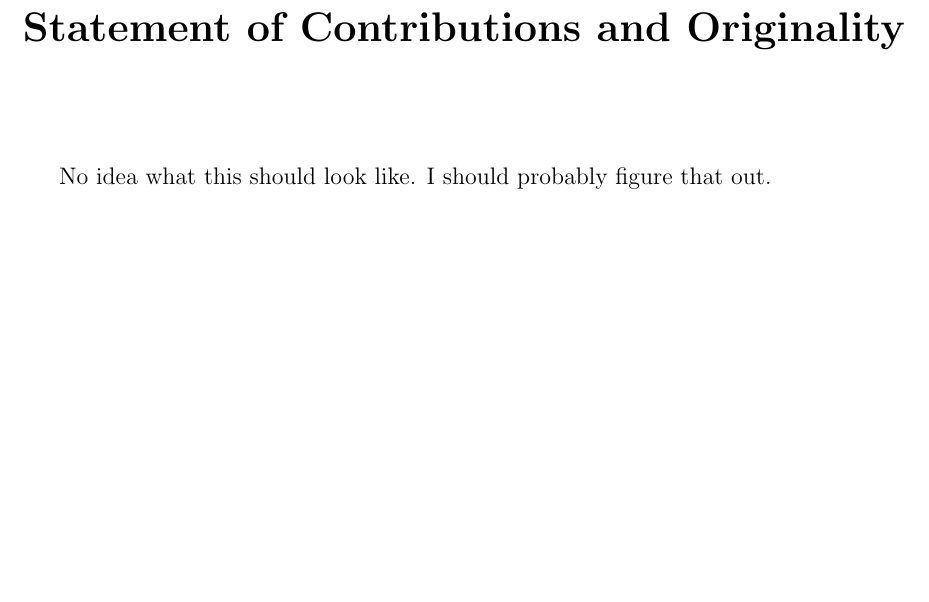
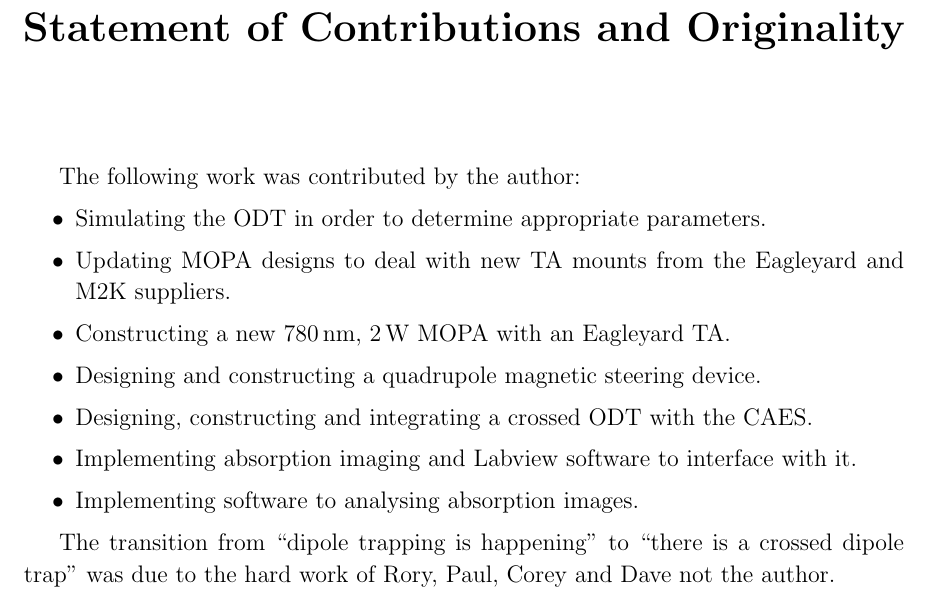
Before and after one commit to joshuat/Thesis, a LaTeX thesis (thesis.tex, which reads 0_frontmatter/originality.tex): part of page 3 of 48, cut so that both start at the same text, the shorter picture padded with empty space. Compiled offline with pdfLaTeX.

Commit message:
originality done

```diff
--- a/0_frontmatter/originality.tex
+++ b/0_frontmatter/originality.tex
@@ -2,7 +2,18 @@
 \begin{quotation}
 \noindent
 
-No idea what this should look like. I should probably figure that out.
+The following work was contributed by the author:
+\begin{itemize}
+\item Simulating the ODT in order to determine appropriate parameters.
+\item Updating MOPA designs to deal with new TA mounts from the Eagleyard and M2K suppliers.
+\item Constructing a new $780\,\unit{nm}$, $2\,\unit{W}$ MOPA with an Eagleyard TA.
+\item Designing and constructing a quadrupole magnetic steering device.
+\item Designing, constructing and integrating a crossed ODT with the CAES.
+\item Implementing absorption imaging and Labview software to interface with it.
+\item Implementing software to analysing absorption images.
+\end{itemize}
+
+The transition from ``dipole trapping is happening'' to ``there is a crossed dipole trap'' was due to the hard work of Rory, Paul, Corey and Dave not the author.
 
 \end{quotation}
 \clearpage
```
Also changed, not shown: thesis.tex (+0 -1 lines).
